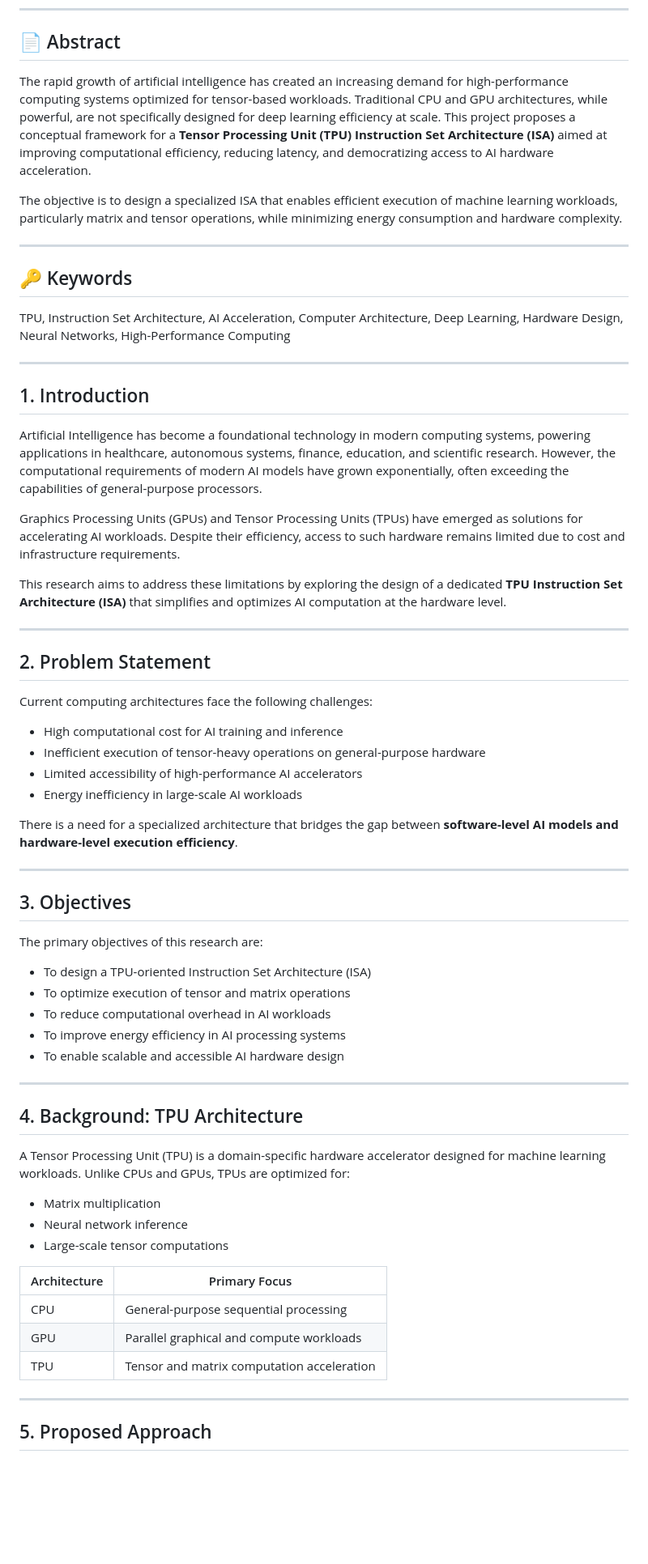
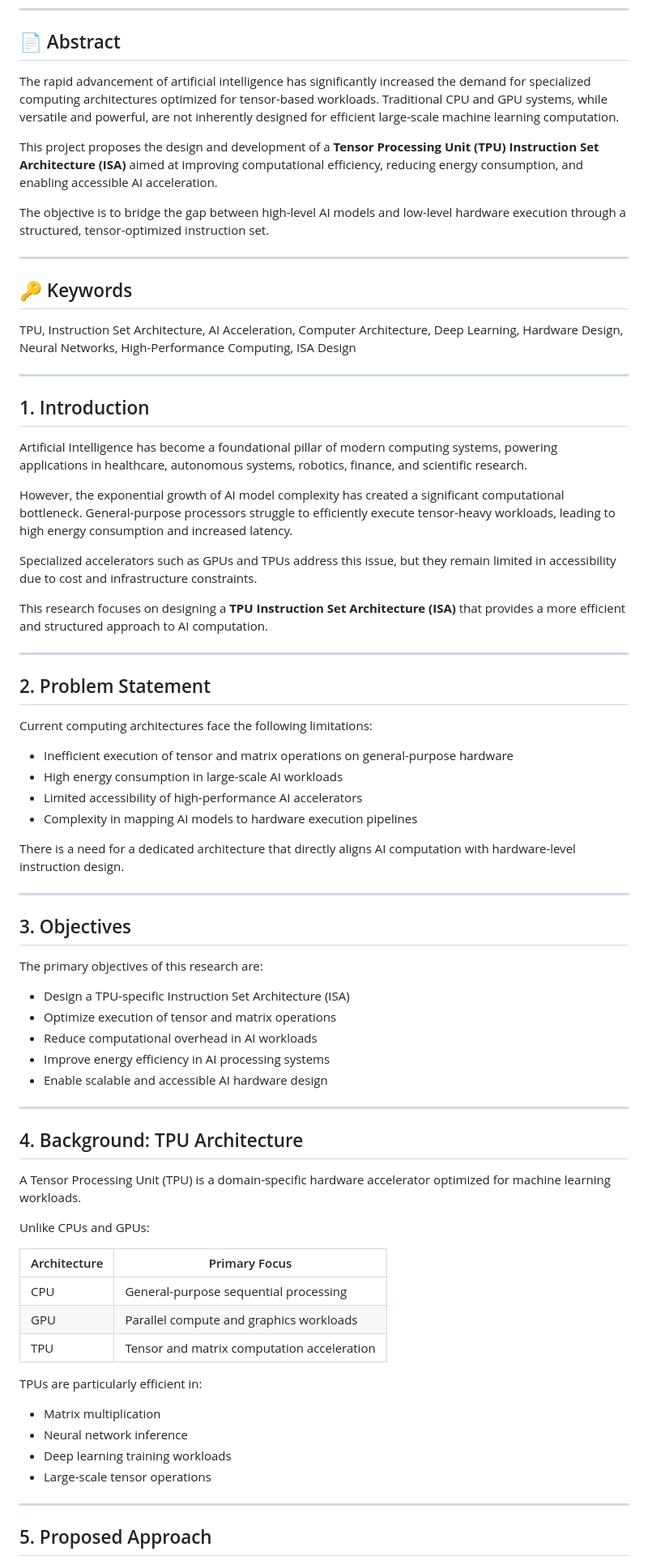
Before and after one commit to priyamghosh2009/tensor-processing-unit-research-webpage, a Markdown page: README.md, the part around one of its changes. Shown at 81% size. Drawn GitHub-style; blank space fills up the shorter version.

```diff
--- a/README.md
+++ b/README.md
@@ -5,38 +5,42 @@
 
 ## 📄 Abstract
 
-The rapid growth of artificial intelligence has created an increasing demand for high-performance computing systems optimized for tensor-based workloads. Traditional CPU and GPU architectures, while powerful, are not specifically designed for deep learning efficiency at scale. This project proposes a conceptual framework for a **Tensor Processing Unit (TPU) Instruction Set Architecture (ISA)** aimed at improving computational efficiency, reducing latency, and democratizing access to AI hardware acceleration.
+The rapid advancement of artificial intelligence has significantly increased the demand for specialized computing architectures optimized for tensor-based workloads. Traditional CPU and GPU systems, while versatile and powerful, are not inherently designed for efficient large-scale machine learning computation.
 
-The objective is to design a specialized ISA that enables efficient execution of machine learning workloads, particularly matrix and tensor operations, while minimizing energy consumption and hardware complexity.
+This project proposes the design and development of a **Tensor Processing Unit (TPU) Instruction Set Architecture (ISA)** aimed at improving computational efficiency, reducing energy consumption, and enabling accessible AI acceleration.
+
+The objective is to bridge the gap between high-level AI models and low-level hardware execution through a structured, tensor-optimized instruction set.
 
 ---
 
 ## 🔑 Keywords
 
-TPU, Instruction Set Architecture, AI Acceleration, Computer Architecture, Deep Learning, Hardware Design, Neural Networks, High-Performance Computing
+TPU, Instruction Set Architecture, AI Acceleration, Computer Architecture, Deep Learning, Hardware Design, Neural Networks, High-Performance Computing, ISA Design
 
 ---
 
 ## 1. Introduction
 
-Artificial Intelligence has become a foundational technology in modern computing systems, powering applications in healthcare, autonomous systems, finance, education, and scientific research. However, the computational requirements of modern AI models have grown exponentially, often exceeding the capabilities of general-purpose processors.
+Artificial Intelligence has become a foundational pillar of modern computing systems, powering applications in healthcare, autonomous systems, robotics, finance, and scientific research.
 
-Graphics Processing Units (GPUs) and Tensor Processing Units (TPUs) have emerged as solutions for accelerating AI workloads. Despite their efficiency, access to such hardware remains limited due to cost and infrastructure requirements.
+However, the exponential growth of AI model complexity has created a significant computational bottleneck. General-purpose processors struggle to efficiently execute tensor-heavy workloads, leading to high energy consumption and increased latency.
 
-This research aims to address these limitations by exploring the design of a dedicated **TPU Instruction Set Architecture (ISA)** that simplifies and optimizes AI computation at the hardware level.
+Specialized accelerators such as GPUs and TPUs address this issue, but they remain limited in accessibility due to cost and infrastructure constraints.
+
+This research focuses on designing a **TPU Instruction Set Architecture (ISA)** that provides a more efficient and structured approach to AI computation.
 
 ---
 
 ## 2. Problem Statement
 
-Current computing architectures face the following challenges:
+Current computing architectures face the following limitations:
 
-- High computational cost for AI training and inference
-- Inefficient execution of tensor-heavy operations on general-purpose hardware
+- Inefficient execution of tensor and matrix operations on general-purpose hardware
+- High energy consumption in large-scale AI workloads
 - Limited accessibility of high-performance AI accelerators
-- Energy inefficiency in large-scale AI workloads
+- Complexity in mapping AI models to hardware execution pipelines
 
-There is a need for a specialized architecture that bridges the gap between **software-level AI models and hardware-level execution efficiency**.
+There is a need for a dedicated architecture that directly aligns AI computation with hardware-level instruction design.
 
 ---
 
@@ -44,27 +48,32 @@ There is a need for a specialized architecture that bridges the gap between **so
 
 The primary objectives of this research are:
 
-- To design a TPU-oriented Instruction Set Architecture (ISA)
-- To optimize execution of tensor and matrix operations
-- To reduce computational overhead in AI workloads
-- To improve energy efficiency in AI processing systems
-- To enable scalable and accessible AI hardware design
+- Design a TPU-specific Instruction Set Architecture (ISA)
+- Optimize execution of tensor and matrix operations
+- Reduce computational overhead in AI workloads
+- Improve energy efficiency in AI processing systems
+- Enable scalable and accessible AI hardware design
 
 ---
 
 ## 4. Background: TPU Architecture
 
-A Tensor Processing Unit (TPU) is a domain-specific hardware accelerator designed for machine learning workloads. Unlike CPUs and GPUs, TPUs are optimized for:
+A Tensor Processing Unit (TPU) is a domain-specific hardware accelerator optimized for machine learning workloads.
 
-- Matrix multiplication
-- Neural network inference
-- Large-scale tensor computations
+Unlike CPUs and GPUs:
 
 | Architecture | Primary Focus |
 |-------------|--------------|
 | CPU | General-purpose sequential processing |
-| GPU | Parallel graphical and compute workloads |
+| GPU | Parallel compute and graphics workloads |
 | TPU | Tensor and matrix computation acceleration |
+
+TPUs are particularly efficient in:
+
+- Matrix multiplication
+- Neural network inference
+- Deep learning training workloads
+- Large-scale tensor operations
 
 ---
 
```
Also changed, not shown: other parts of README.md (+83 -38 lines).
